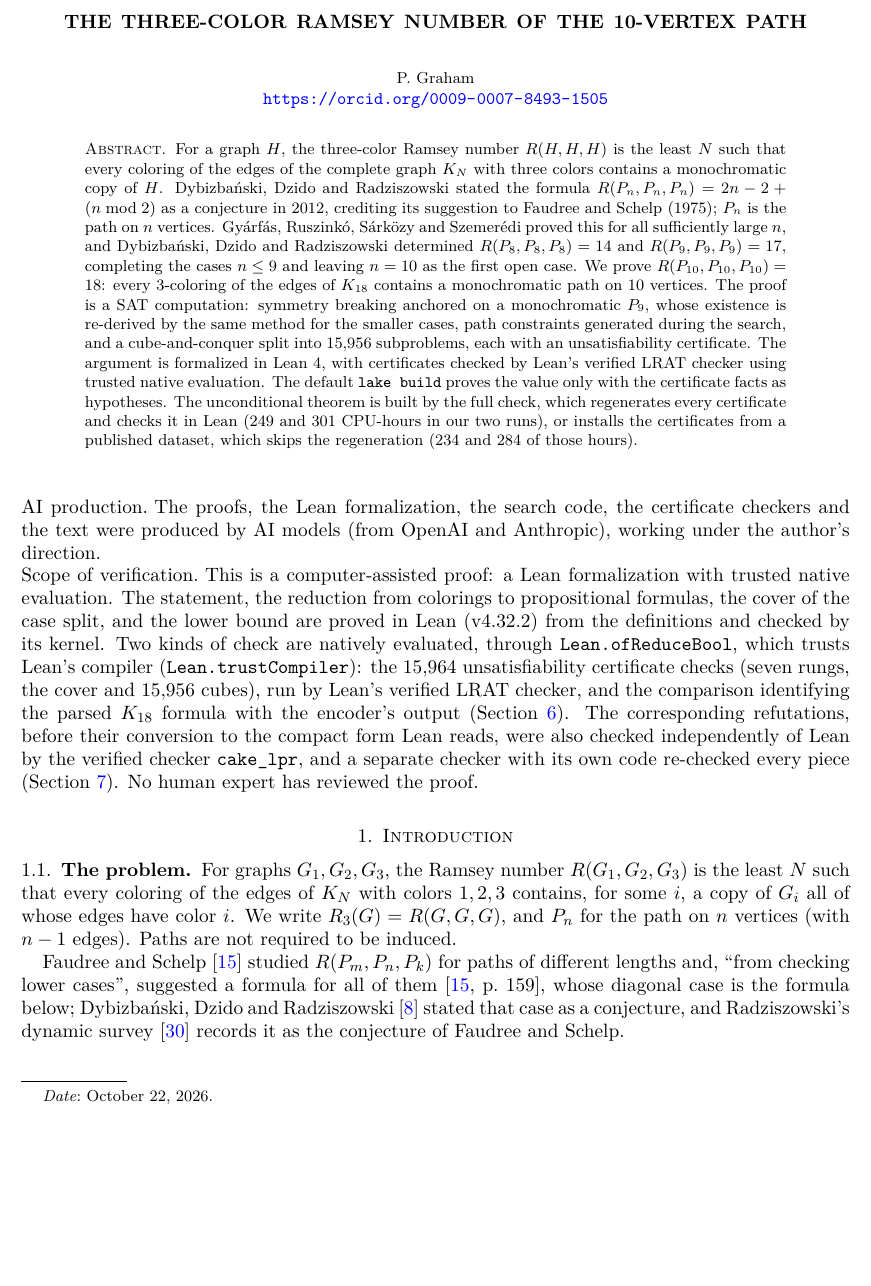
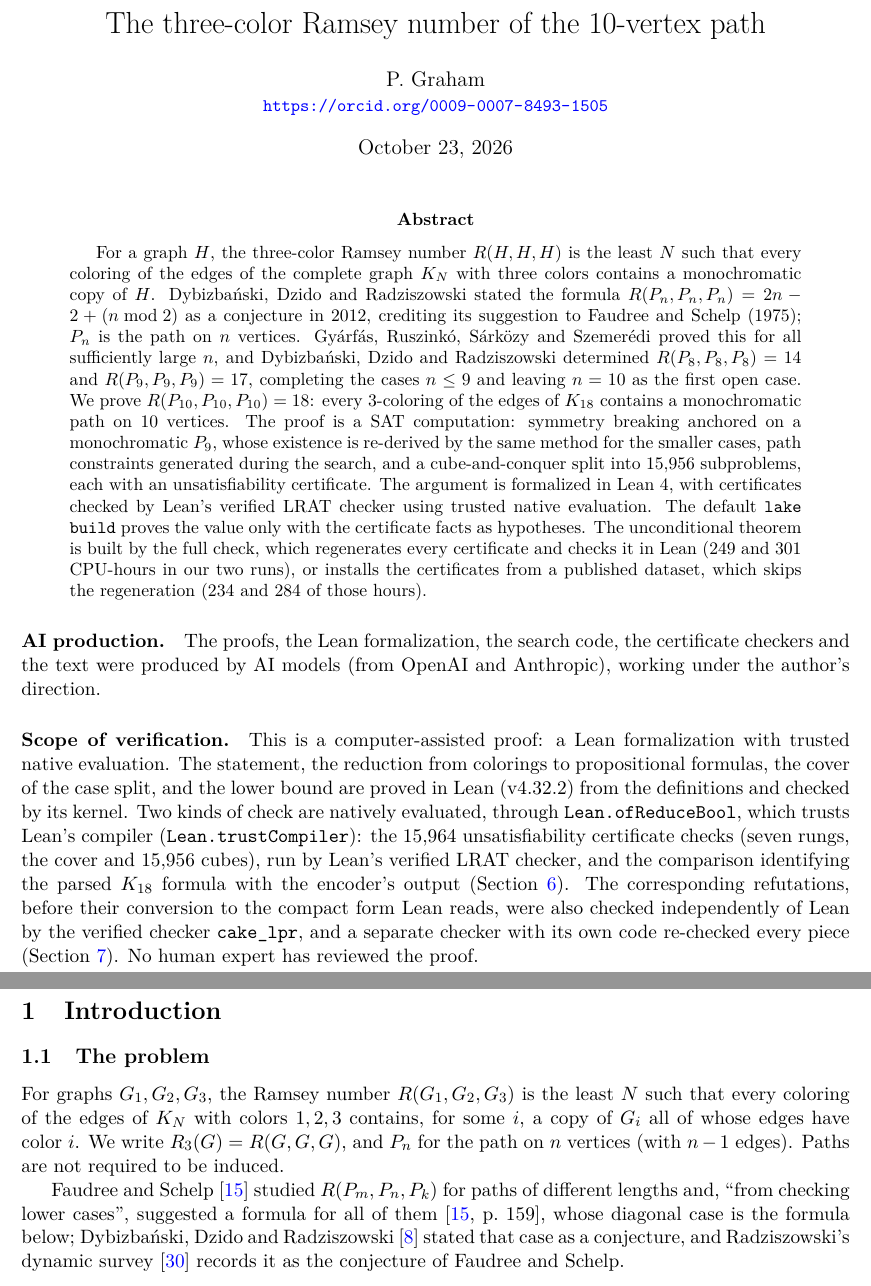
Before and after one commit to 6/clank-lab, a LaTeX paper (results/path-ramsey/paper/paper.tex): part of page 1 of 12 before the commit and two parts of pages 1 and 2 of 15 after it, the two joined at a grey line, cut at the place of the change, the shorter picture padded with empty space. Compiled offline with pdfLaTeX.

Commit message:
The three-color Ramsey number of the 10-vertex path (version 4) (#107)
The result determines the three-color Ramsey number of the 10-vertex path, R(P10, P10, P10) = 18. This version changes only the paper's layout to match the other papers: a normal-case title, one byline and no running header. It also points the citation to version 4. The theorem and its checks are unchanged.

Co-Authored-By: 6[bot] <129682364+6[bot]@users.noreply.github.com>

```diff
--- a/results/path-ramsey/paper/paper.tex
+++ b/results/path-ramsey/paper/paper.tex
@@ -1,5 +1,6 @@
 % Manuscript source.
-\documentclass[11pt]{amsart}
+\documentclass[11pt]{article}
+\pagestyle{plain}
 \usepackage[margin=1in]{geometry}
 \usepackage[T1]{fontenc}
 \usepackage[utf8]{inputenc}
@@ -11,7 +12,6 @@
 \usepackage{enumitem}
 \usepackage{fvextra}
 \usepackage{newunicodechar}
-\usepackage{etoolbox}
 \usepackage{xcolor}
 \usepackage[hyphens]{url}
 \usepackage{hyperref}
@@ -44,17 +44,15 @@
 
 \newcommand{\lex}{\le_{\mathrm{lex}}}
 \newcommand{\R}{R_3}
-\makeatletter
-% amsart sets the byline in capitals, which would also capitalize the ORCID link.
-\patchcmd{\@setauthors}{\MakeUppercase{\authors}}{\authors}{}{\PackageError{paper}{byline patch failed}{}}
-\makeatother
 \setlength{\emergencystretch}{3em}
 
-\title[The three-color Ramsey number of the 10-vertex path]{The three-color Ramsey number of the 10-vertex path}
-\author[P. Graham]{P. Graham\\ \small\url{https://orcid.org/0009-0007-8493-1505}}
-\date{October 22, 2026}
+\title{The three-color Ramsey number of the 10-vertex path}
+\author{P. Graham\\ \small\url{https://orcid.org/0009-0007-8493-1505}}
+\date{October 23, 2026}
 
 \begin{document}
+
+\maketitle
 
 \begin{abstract}
 For a graph $H$, the three-color Ramsey number $R(H,H,H)$ is the least
@@ -81,8 +79,6 @@ regenerates every certificate and checks it in Lean ($249$ and $301$
 CPU-hours in our two runs), or installs the certificates from a published
 dataset, which skips the regeneration ($234$ and $284$ of those hours).
 \end{abstract}
-
-\maketitle
 
 \paragraph{AI production.}
 The proofs, the Lean formalization, the search code, the certificate checkers and the text were produced by AI models (from OpenAI and Anthropic), working under the author's direction.
```
Also changed, not shown: CHANGELOG.md, results/path-ramsey/README.md, results/path-ramsey/paper/paper.pdf.
